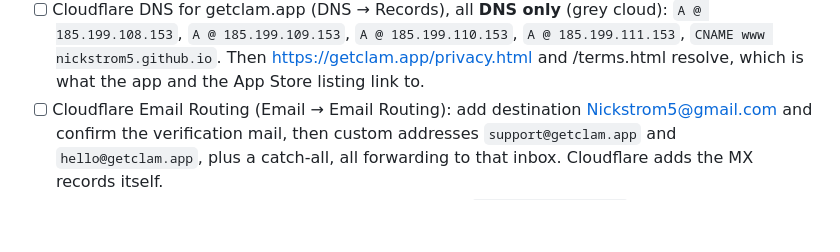
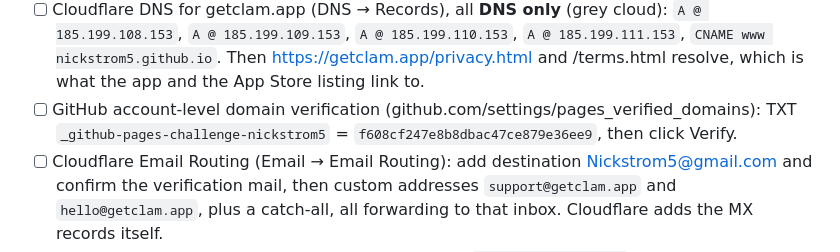
Before and after one commit to nickstrom5/Claude, a Markdown page: docs/04-launch-checklist.md, the part around the change. Rendered like a GitHub page; blank space fills up the shorter version.

Commit message:
Checklist: GitHub Pages domain verification record
Co-Authored-By: Claude Fable 5.1 <noreply@anthropic.com>
Claude-Session: https://claude.ai/code/session_01TpATMpqq7HS9A65zdxxdKq

```diff
--- a/docs/04-launch-checklist.md
+++ b/docs/04-launch-checklist.md
@@ -21,6 +21,8 @@
       `A @ 185.199.108.153`, `A @ 185.199.109.153`, `A @ 185.199.110.153`, `A @ 185.199.111.153`,
       `CNAME www nickstrom5.github.io`. Then https://getclam.app/privacy.html and /terms.html
       resolve, which is what the app and the App Store listing link to.
+- [ ] GitHub account-level domain verification (github.com/settings/pages_verified_domains):
+      TXT `_github-pages-challenge-nickstrom5` = `f608cf247e8b8dbac47ce879e36ee9`, then click Verify.
 - [ ] Cloudflare Email Routing (Email → Email Routing): add destination Nickstrom5@gmail.com and
       confirm the verification mail, then custom addresses `support@getclam.app` and
       `hello@getclam.app`, plus a catch-all, all forwarding to that inbox. Cloudflare adds the MX
```
